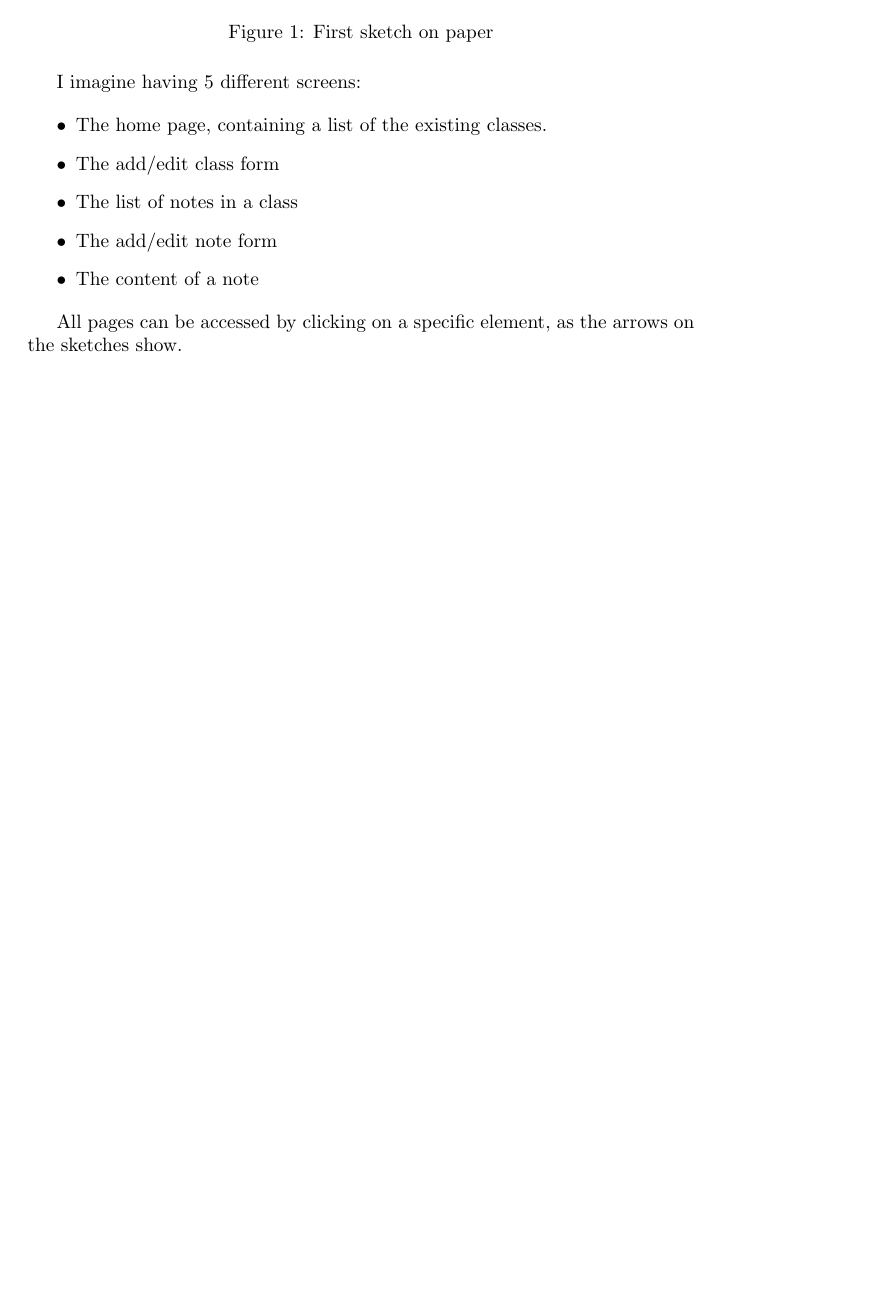
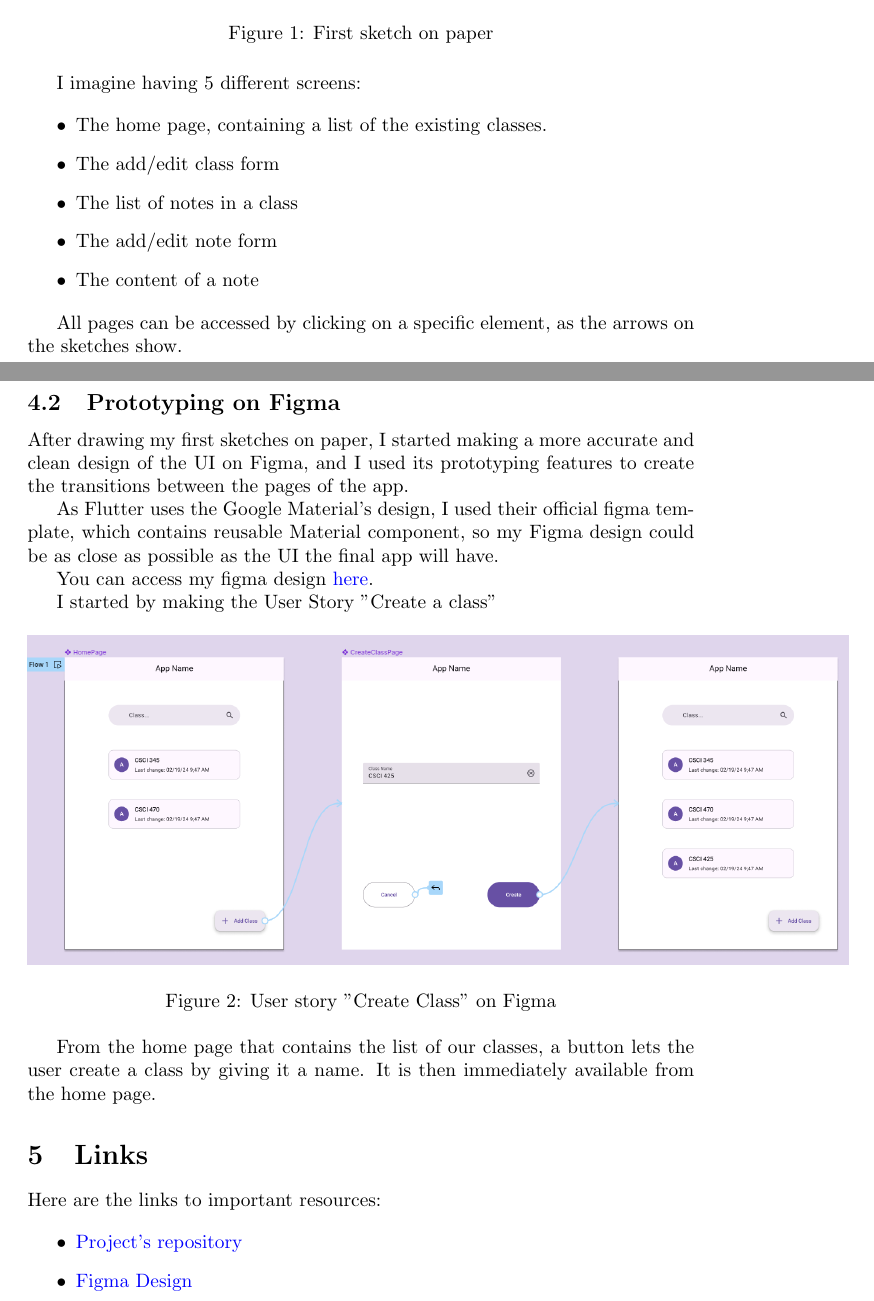
Before and after one commit to Logan-Developer/ui-lahumbert, a LaTeX document (FinalProject/Requirements/Note-Taking-Application-Requirements.tex): part of page 3 of 3 before the commit and two parts of pages 4 and 5 of 5 after it, the two joined at a grey line, cut so that both start at the same text, the shorter picture padded with empty space. Compiled offline with pdfLaTeX.

Commit message:
Update note-taking application requirements with hyperlinks and UI design

```diff
--- a/FinalProject/Requirements/Note-Taking-Application-Requirements.tex
+++ b/FinalProject/Requirements/Note-Taking-Application-Requirements.tex
@@ -1,6 +1,13 @@
 \documentclass[]{article}
 \usepackage{graphicx}
 \graphicspath{ {./images/} }
+\usepackage{hyperref}
+
+\hypersetup{
+	colorlinks=true,
+	linkcolor=blue,
+	urlcolor=blue
+}
 
 %opening
 \title{CSCI 470 - Note-taking application requirements}
@@ -69,4 +84,35 @@
 
 	All pages can be accessed by clicking on a specific element, as the arrows on the sketches show.
 
+	\pagebreak
+
+	\subsection{Prototyping on Figma}
+
+	After drawing my first sketches on paper, I started making a more accurate and clean design of the UI on Figma, and I used its prototyping features to create the transitions between the pages of the app.
+
+	As Flutter uses the Google Material's design, I used their official figma template, which contains reusable Material component, so my Figma design could be as close as possible as the UI the final app will have.
+
+	You can access my figma design \href{https://www.figma.com/file/ZOlxVGHb9fLdk5uUODqMU9/CSCI-337---Notes-Taking-App?type=design&node-id=54810%3A34721&mode=design&t=fS6KJvRgsvtgz9cf-1}{here}.
+
+	I started by making the User Story "Create a class"
+
+		\begin{figure}[!htb]
+		\centering
+		\includegraphics[scale=0.3]{figma_user_story_create_class}
+		\caption{User story "Create Class" on Figma}
+	\end{figure}
+
+	From the home page that contains the list of our classes, a button lets the user create a class by giving it a name. It is then immediately available from the home page.
+
+	\section{Links}
+
+	Here are the links to important resources:
+
+	\begin{itemize}
+		\item \href{https://github.com/Logan-Developer/ui-lahumbert/tree/main/FinalProject}{Project's repository}
+
+		\item \href{https://www.figma.com/file/ZOlxVGHb9fLdk5uUODqMU9/CSCI-337---Notes-Taking-App?type=design&node-id=54810%3A34721&mode=design&t=fS6KJvRgsvtgz9cf-1}{Figma Design}
+	\end{itemize}
+
+	\label{LastPage}
 \end{document}
```
Also changed, not shown: FinalProject/Requirements/Note-Taking-Application-Requirements.pdf, FinalProject/Requirements/images/figma_user_story_create_class.png (added), FinalProject/Requirements/Note-Taking-Application-Requirements.tex (8 more changed lines), 3 other files.
